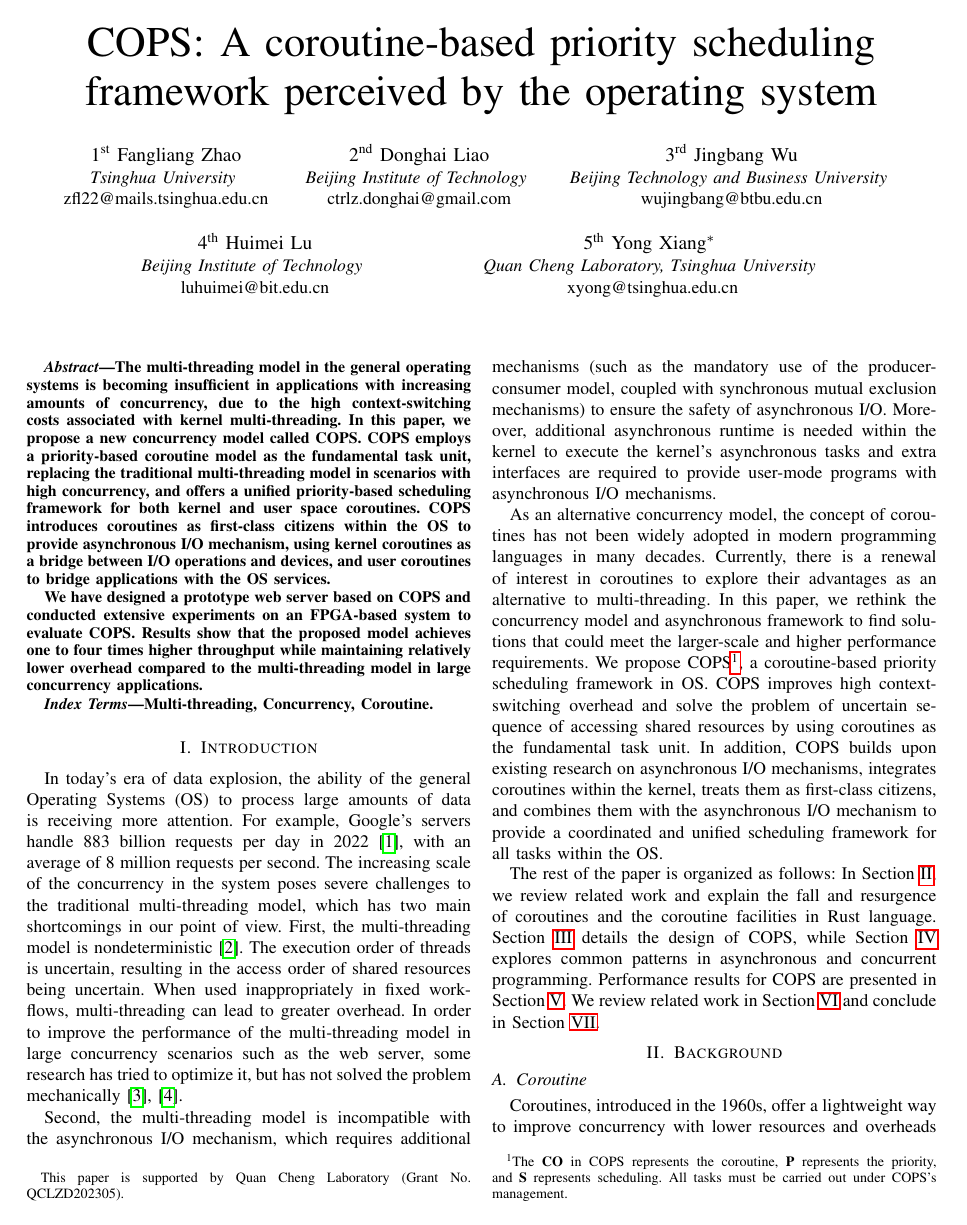
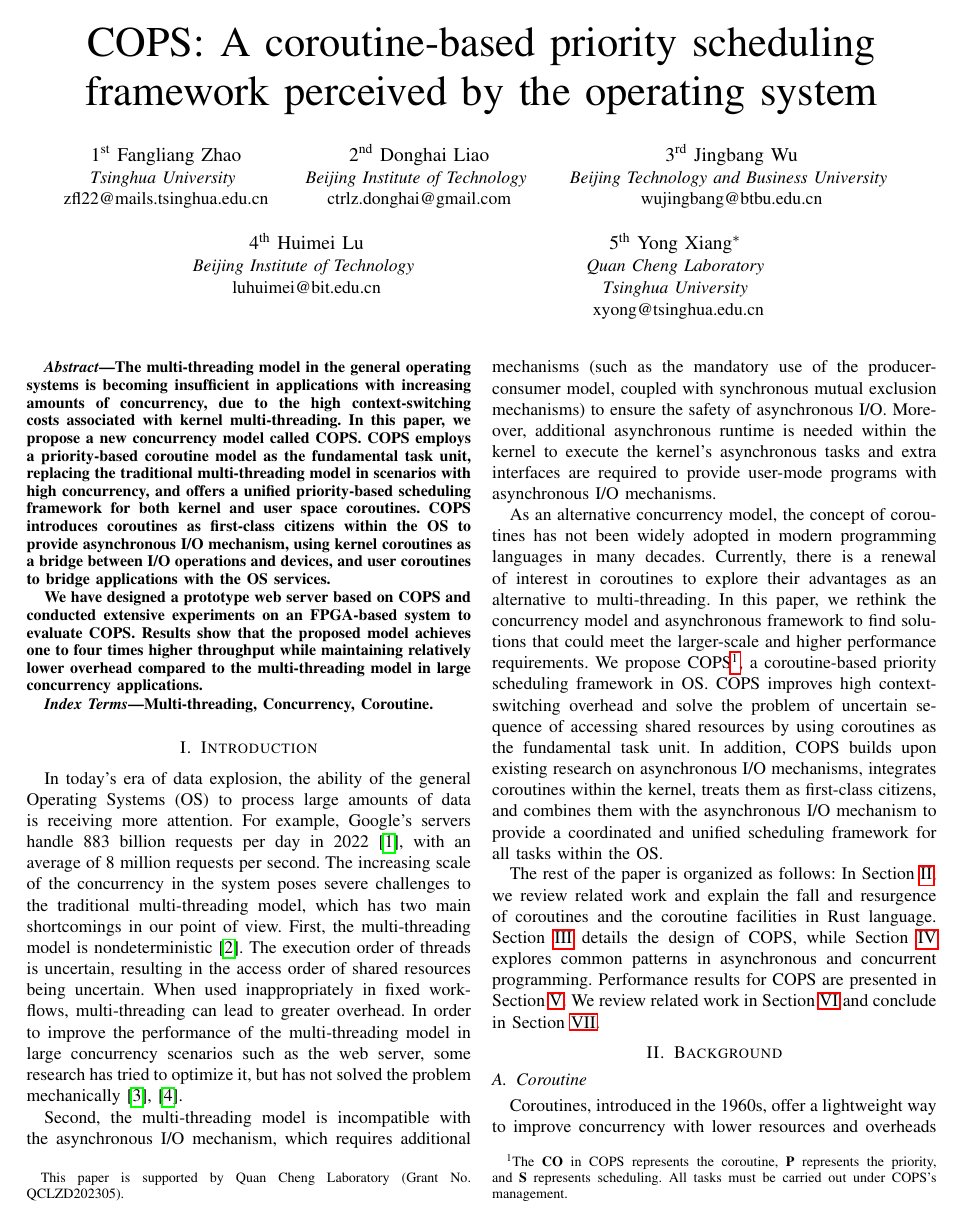
Before and after one commit to zflcs/SharedScheduler, a LaTeX paper (cit2024/cops.tex): page 1 of 8. Compiled offline with pdfLaTeX; a missing font is replaced by an installed copy or a similar font; a LaTeX package or settings file that is missing is left out.

Commit message:
Change affiliation about author.

```diff
--- a/cit2024/cops.tex
+++ b/cit2024/cops.tex
@@ -62,7 +62,7 @@ wujingbang@btbu.edu.cn}
 luhuimei@bit.edu.cn}
 \and
 \IEEEauthorblockN{5\textsuperscript{th} Yong Xiang$^{\ast}$ \thanks{This paper is supported by Quan Cheng Laboratory (Grant No. QCLZD202305).}}
-\IEEEauthorblockA{\textit{Quan Cheng Laboratory, Tsinghua University} \\
+\IEEEauthorblockA{\textit{Quan Cheng Laboratory} \\ \textit{Tsinghua University} \\
 xyong@tsinghua.edu.cn}
 }
 
```
Also changed, not shown: cit2024/cops.pdf.
